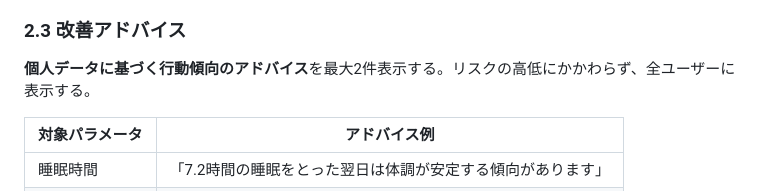
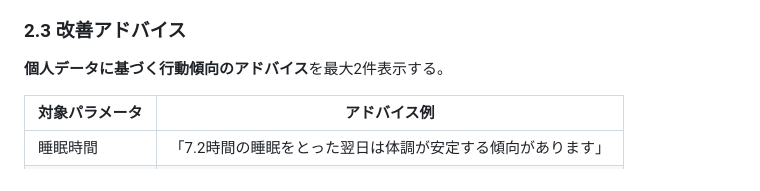
Before and after one commit to nuwaaaa/health-predictor, a Markdown page: requirements.md, the part around the change. GitHub-like rendering.

```diff
--- a/requirements.md
+++ b/requirements.md
@@ -51,7 +51,7 @@
 
 ### 2.3 改善アドバイス
 
-**個人データに基づく行動傾向のアドバイス**を最大2件表示する。リスクの高低にかかわらず、全ユーザーに表示する。
+**個人データに基づく行動傾向のアドバイス**を最大2件表示する。
 
 |対象パラメータ|アドバイス例                                      |
 |-------|--------------------------------------------|
```
Also changed, not shown: health prediction app design.md (+1 -1 lines).
